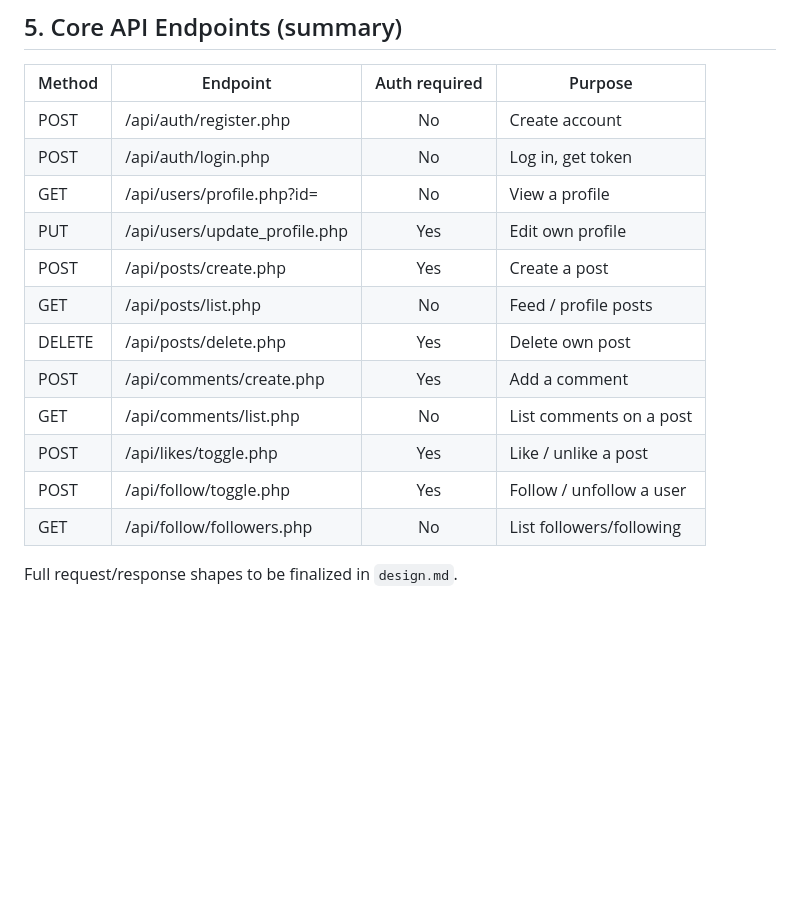
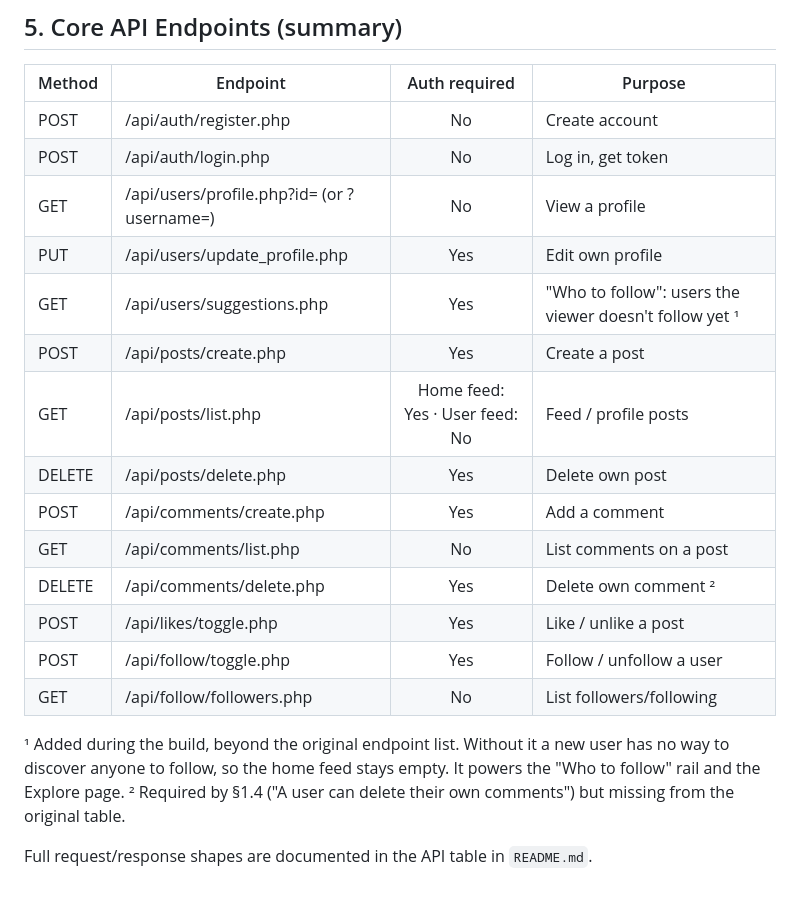
Before and after one commit to ezekieldunyo/CodeAlpha_SocialMediaPlatform, a Markdown page: requirement.md, the part around the change. Drawn GitHub-style; blank space fills up the shorter version.

Commit message:
requirement.md: document users/suggestions.php and comments/delete.php
suggestions.php was added beyond the original endpoint list; without it
new users can't discover anyone to follow. comments/delete.php is
required by 1.4 but was missing from the section 5 table. Also notes
that the home feed requires auth and profile.php accepts ?username=.

Co-Authored-By: Claude Opus 5.5 <noreply@anthropic.com>

```diff
--- a/requirement.md
+++ b/requirement.md
@@ -62,15 +62,20 @@
 |--------|-------------------------------|:---:|------------------------|
 | POST   | /api/auth/register.php        | No  | Create account          |
 | POST   | /api/auth/login.php           | No  | Log in, get token       |
-| GET    | /api/users/profile.php?id=    | No  | View a profile          |
+| GET    | /api/users/profile.php?id= (or ?username=) | No  | View a profile          |
 | PUT    | /api/users/update_profile.php | Yes | Edit own profile        |
+| GET    | /api/users/suggestions.php    | Yes | "Who to follow": users the viewer doesn't follow yet ¹ |
 | POST   | /api/posts/create.php         | Yes | Create a post           |
-| GET    | /api/posts/list.php           | No  | Feed / profile posts    |
+| GET    | /api/posts/list.php           | Home feed: Yes · User feed: No | Feed / profile posts |
 | DELETE | /api/posts/delete.php         | Yes | Delete own post         |
 | POST   | /api/comments/create.php      | Yes | Add a comment           |
 | GET    | /api/comments/list.php        | No  | List comments on a post |
+| DELETE | /api/comments/delete.php      | Yes | Delete own comment ² |
 | POST   | /api/likes/toggle.php         | Yes | Like / unlike a post    |
 | POST   | /api/follow/toggle.php        | Yes | Follow / unfollow a user|
 | GET    | /api/follow/followers.php     | No  | List followers/following|
 
-Full request/response shapes to be finalized in `design.md`.
+¹ Added during the build, beyond the original endpoint list. Without it a new user has no way to discover anyone to follow, so the home feed stays empty. It powers the "Who to follow" rail and the Explore page.
+² Required by §1.4 ("A user can delete their own comments") but missing from the original table.
+
+Full request/response shapes are documented in the API table in `README.md`.
```
